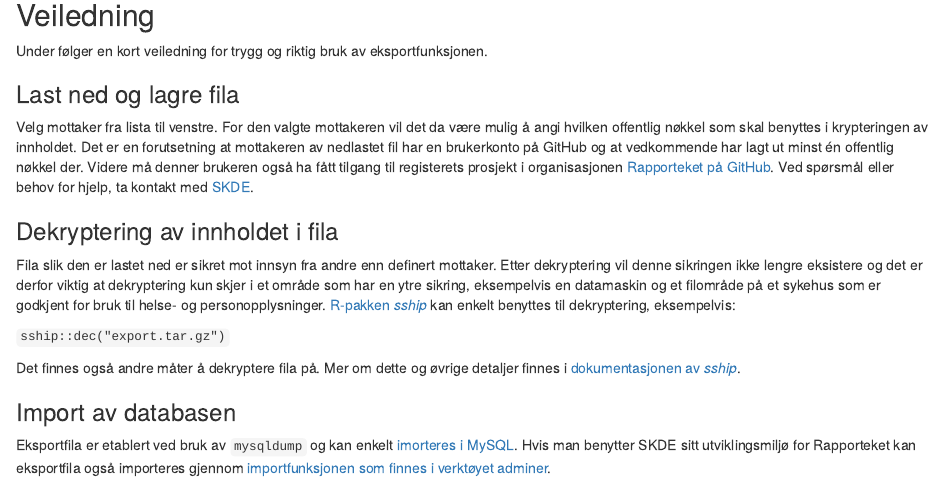
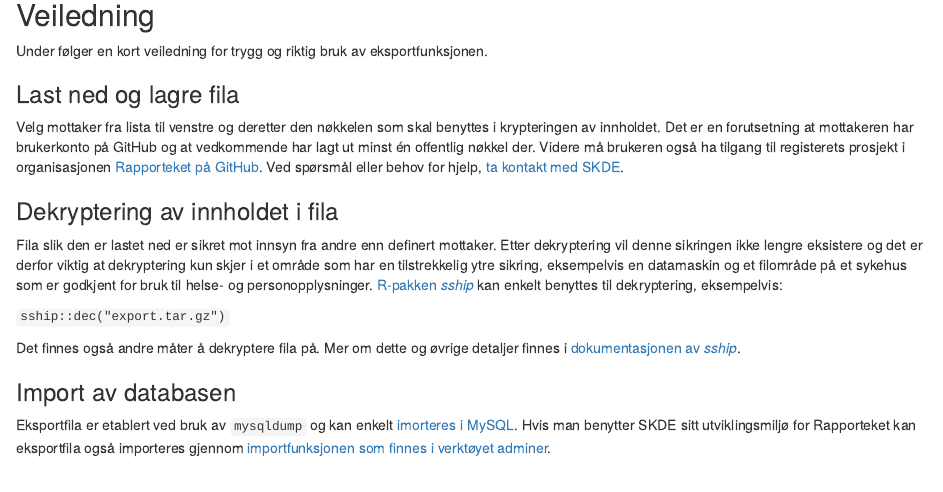
Before and after one commit to Rapporteket/ablanor, an R Markdown document (inst/exportGuide.Rmd): the page in a window 1100 px wide, from 210 px down. Rendered offline with R 4.5, knitr and Pandoc, with nearby package versions.

Commit message:
improve text

```diff
--- a/inst/exportGuide.Rmd
+++ b/inst/exportGuide.Rmd
@@ -9,10 +9,10 @@ Her kan statistikere som jobber med Rapporteket for Ablanor laste ned hele datab
 Under følger en kort veiledning for trygg og riktig bruk av eksportfunksjonen.
 
 ### Last ned og lagre fila
-Velg mottaker fra lista til venstre. For den valgte mottakeren vil det da være mulig å angi hvilken offentlig nøkkel som skal benyttes i krypteringen av innholdet. Det er en forutsetning at mottakeren av nedlastet fil har en brukerkonto på GitHub og at vedkommende har lagt ut minst én offentlig nøkkel der. Videre må denner brukeren også ha fått tilgang til registerets prosjekt i organisasjonen [Rapporteket på GitHub](https://github.com/Rapporteket). Ved spørsmål eller behov for hjelp, ta kontakt med [SKDE](mailto:rapporteket@helse-nord.no).
+Velg mottaker fra lista til venstre og deretter den nøkkelen som skal benyttes i krypteringen av innholdet. Det er en forutsetning at mottakeren har brukerkonto på GitHub og at vedkommende har lagt ut minst én offentlig nøkkel der. Videre må brukeren også ha tilgang til registerets prosjekt i organisasjonen [Rapporteket på GitHub](https://github.com/Rapporteket). Ved spørsmål eller behov for hjelp, [ta kontakt med SKDE](mailto:rapporteket@helse-nord.no).
 
 ### Dekryptering av innholdet i fila
-Fila slik den er lastet ned er sikret mot innsyn fra andre enn definert mottaker. Etter dekryptering vil denne sikringen ikke lengre eksistere og det er derfor viktig at dekryptering kun skjer i et område som har en ytre sikring, eksempelvis en datamaskin og et filområde på et sykehus som er godkjent for bruk til helse- og personopplysninger.
+Fila slik den er lastet ned er sikret mot innsyn fra andre enn definert mottaker. Etter dekryptering vil denne sikringen ikke lengre eksistere og det er derfor viktig at dekryptering kun skjer i et område som har en tilstrekkelig ytre sikring, eksempelvis en datamaskin og et filområde på et sykehus som er godkjent for bruk til helse- og personopplysninger.
 [R-pakken _sship_](https://github.com/Rapporteket/sship/) kan enkelt benyttes til dekryptering, eksempelvis:
 
 `sship::dec("export.tar.gz")`
```
